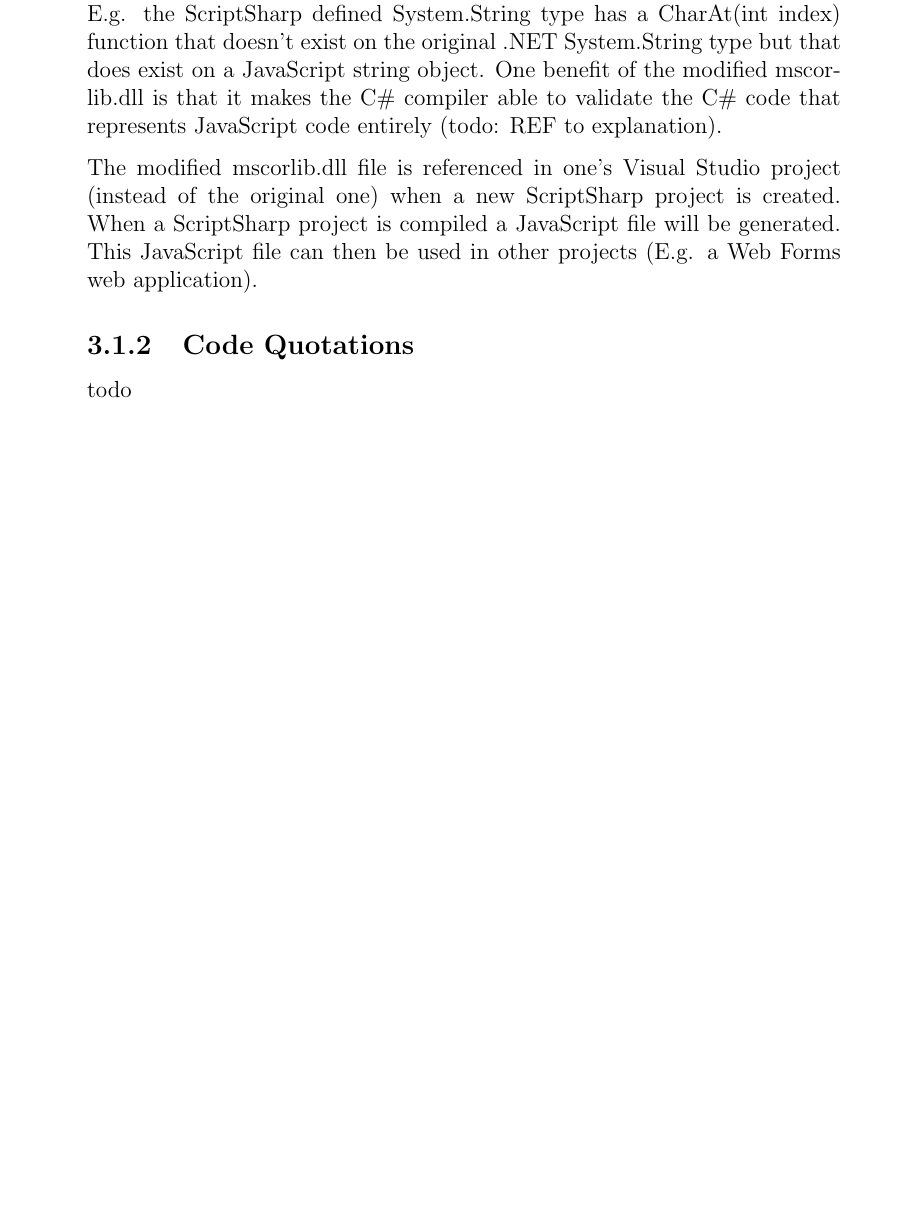
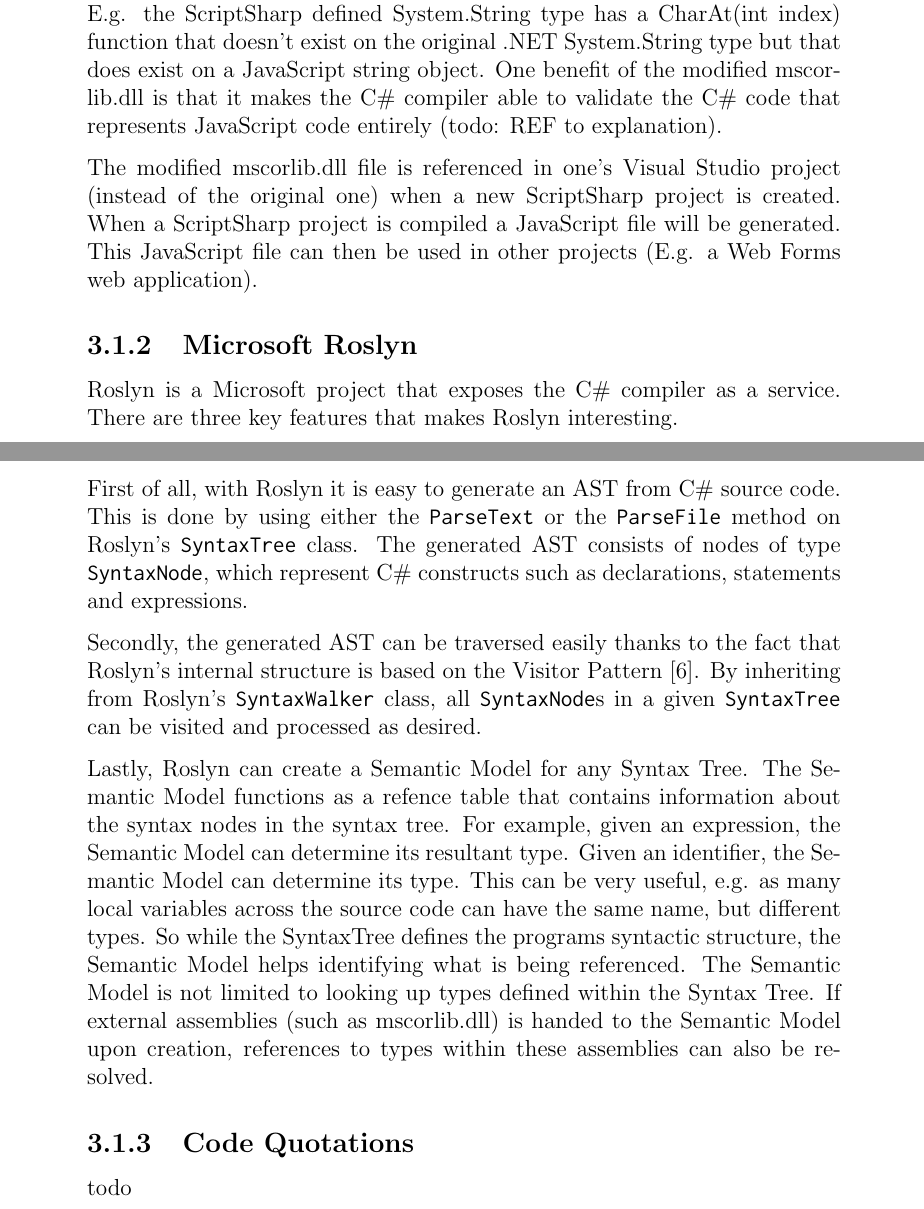
Before and after one commit to lieberkind/jsreport, a LaTeX thesis (report.tex, which reads chapters/3-approachanalysis/technologies-roslyn.tex): part of page 18 of 50 before the commit and two parts of pages 18 and 19 of 56 after it, the two joined at a grey line, cut so that both start at the same text, the shorter picture padded with empty space. Compiled offline with pdfLaTeX.

Commit message:
Added Roslyn to the Technologies section

```diff
--- a/chapters/3-approachanalysis/technologies-roslyn.tex
+++ b/chapters/3-approachanalysis/technologies-roslyn.tex
@@ -0,0 +1,12 @@
+\subsection{Microsoft Roslyn} % (fold)
+\label{sub:microsoft_roslyn}
+	Roslyn is a Microsoft project that exposes the C\# compiler as a service. There are three key features that makes Roslyn interesting.
+
+	First of all, with Roslyn it is easy to generate an AST from C\# source code. This is done by using either the \texttt{ParseText} or the \texttt{ParseFile} method on Roslyn's \texttt{SyntaxTree} class. The generated AST consists of nodes of type \texttt{SyntaxNode}, which represent C\# constructs such as declarations, statements and expressions.
+
+	Secondly, the generated AST can be traversed easily thanks to the fact that Roslyn's internal structure is based on the Visitor Pattern \cite{bib:visitorpattern}. By inheriting from Roslyn's \texttt{SyntaxWalker} class, all \texttt{SyntaxNode}s in a given \texttt{SyntaxTree} can be visited and processed as desired.
+
+	Lastly, Roslyn can create a Semantic Model for any Syntax Tree. The Semantic Model functions as a refence table that contains information about the syntax nodes in the syntax tree. For example, given an expression, the Semantic Model can determine its resultant type. Given an identifier, the Semantic Model can determine its type. This can be very useful, e.g. as many local variables across the source code can have the same name, but different types. So while the SyntaxTree defines the programs syntactic structure, the Semantic Model helps identifying what is being referenced. The Semantic Model is not limited to looking up types defined within the Syntax Tree. If external assemblies (such as mscorlib.dll) is handed to the Semantic Model upon creation, references to types within these assemblies can also be resolved.
+
+
+% subsection microsoft_roslyn (end)
```
Also changed, not shown: bibliography.tex (+6 -1 lines), chapters/3-approachanalysis/approachanalysis.tex (+1 -1 lines), chapters/6-micsimplementation/micsimplementation.tex (+1 -1 lines), report.tex (+1 -1 lines), 1 other file.
